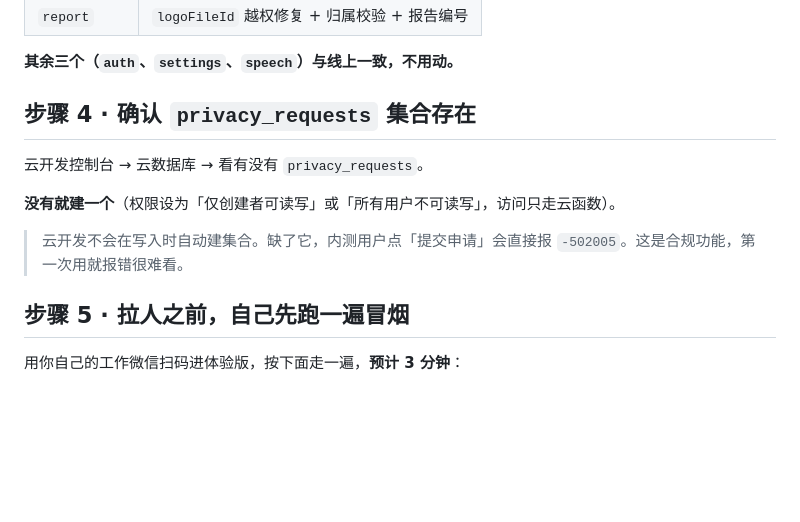
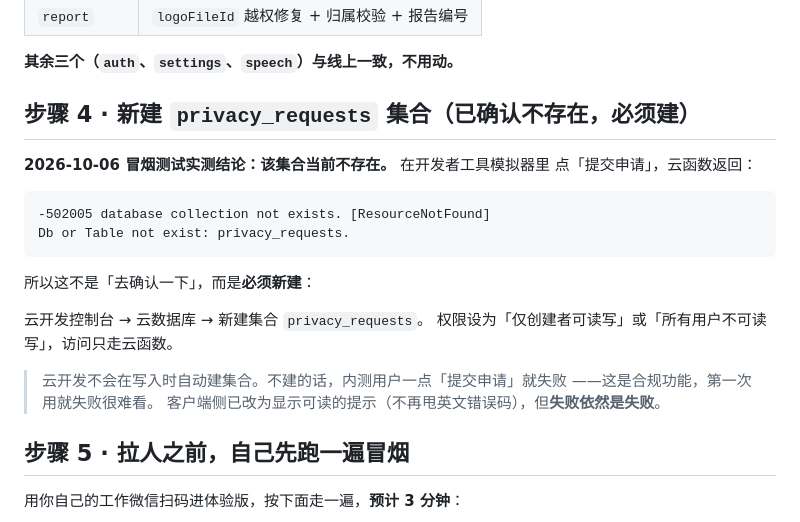
Before and after one commit to 63582922-wq/miniprogram-1, a Markdown page: docs/内测上线清单.md, the part around the change. GitHub-like rendering; blank space fills up the shorter version.

Commit message:
docs: 内测清单中的 privacy_requests 由「确认」改为「已确认不存在，必须新建」
2026-10-06 用开发者工具模拟器实际调用 auth:listPrivacyRequests 与
submitPrivacyRequest，云端返回 -502005 / ResourceNotFound，确认该集合不存在。
清单不再让人去确认，直接要求新建。

````diff
--- a/docs/内测上线清单.md
+++ b/docs/内测上线清单.md
@@ -51,14 +51,24 @@
 
 **其余三个（`auth`、`settings`、`speech`）与线上一致，不用动。**
 
-## 步骤 4 · 确认 `privacy_requests` 集合存在
+## 步骤 4 · 新建 `privacy_requests` 集合（**已确认不存在，必须建**）
 
-云开发控制台 → 云数据库 → 看有没有 `privacy_requests`。
+**2026-10-06 冒烟测试实测结论：该集合当前不存在。** 在开发者工具模拟器里
+点「提交申请」，云函数返回：
 
-**没有就建一个**（权限设为「仅创建者可读写」或「所有用户不可读写」，访问只走云函数）。
+```
+-502005 database collection not exists. [ResourceNotFound]
+Db or Table not exist: privacy_requests.
+```
 
-> 云开发不会在写入时自动建集合。缺了它，内测用户点「提交申请」会直接报
-> `-502005`。这是合规功能，第一次用就报错很难看。
+所以这不是「去确认一下」，而是**必须新建**：
+
+云开发控制台 → 云数据库 → 新建集合 `privacy_requests`。
+权限设为「仅创建者可读写」或「所有用户不可读写」，访问只走云函数。
+
+> 云开发不会在写入时自动建集合。不建的话，内测用户一点「提交申请」就失败
+> ——这是合规功能，第一次用就失败很难看。
+> 客户端侧已改为显示可读的提示（不再甩英文错误码），但**失败依然是失败**。
 
 ## 步骤 5 · 拉人之前，自己先跑一遍冒烟
 
````
